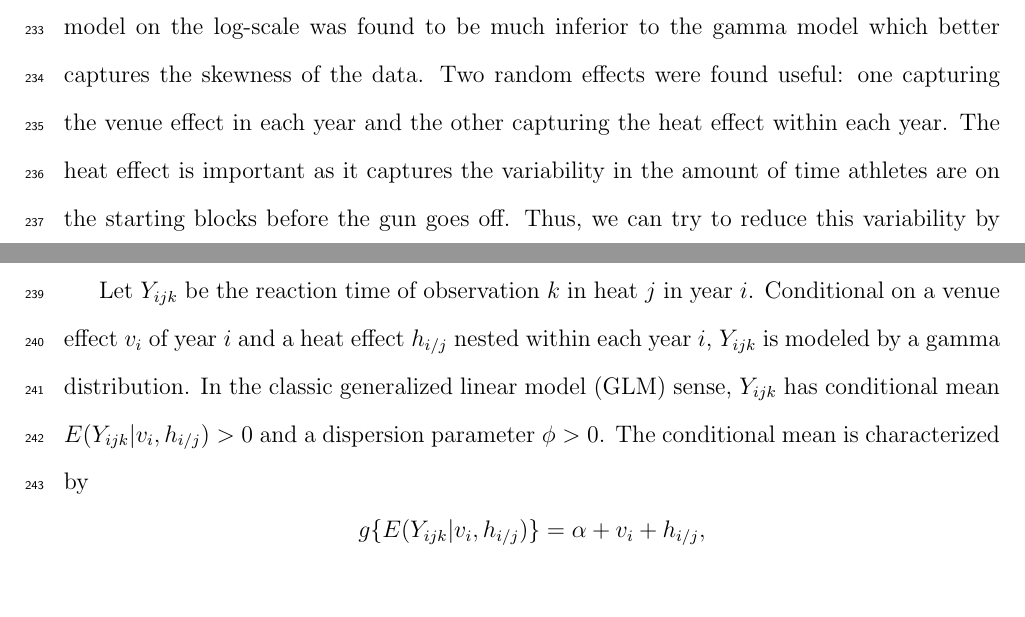
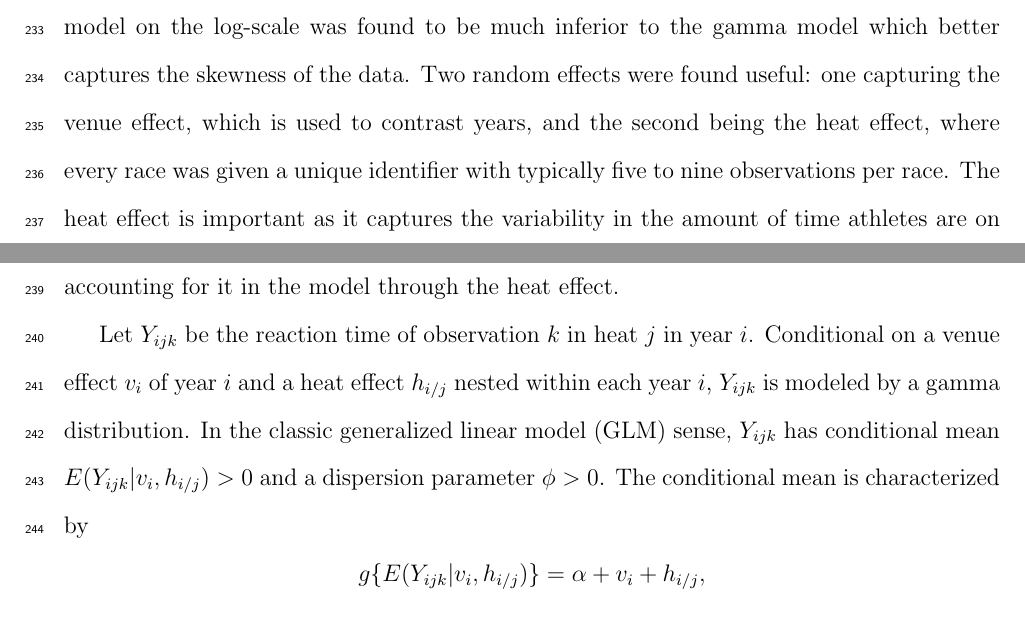
Before and after one commit to ofiore/Thesis, a LaTeX paper (Manuscript/manuscript.tex): two parts of pages 11 and 12 of 21, joined at a grey line, cut so that both start at the same text, the shorter picture padded with empty space. Compiled offline with pdfLaTeX.

Commit message:
Added explanation of venue/heat effect

```diff
--- a/Manuscript/manuscript.tex
+++ b/Manuscript/manuscript.tex
@@ -471,12 +471,13 @@ from the World Championships, we chose a gamma mixed-effect model as our
 final model. As suggested by the log-likelihood and the Akaike Information
 Criterion (AIC), the normal error model on the log-scale was found to be
 much inferior to the gamma model which better captures the skewness of the
-data. Two random effects were found useful: one capturing the venue effect in
-each year and the other capturing the heat effect within each year. The heat
-effect is important as it captures the variability in the amount of time
-athletes are on the starting blocks before the gun goes off. Thus, we can try
-to reduce this variability by accounting for it in the model through the heat
-effect.
+data. Two random effects were found useful: one capturing the venue effect, which
+is used to contrast years, and the second being the heat effect, where every
+race was given a unique identifier with typically five to nine observations
+per race. The heat effect is important as it captures the variability in the
+amount of time athletes are on the starting blocks before the gun goes off.
+Thus, we can try to reduce this variability by accounting for it in the model
+through the heat effect.
 
 
 Let $Y_{ijk}$ be the reaction time of observation~$k$ in heat~$j$ in year~$i$.
```
